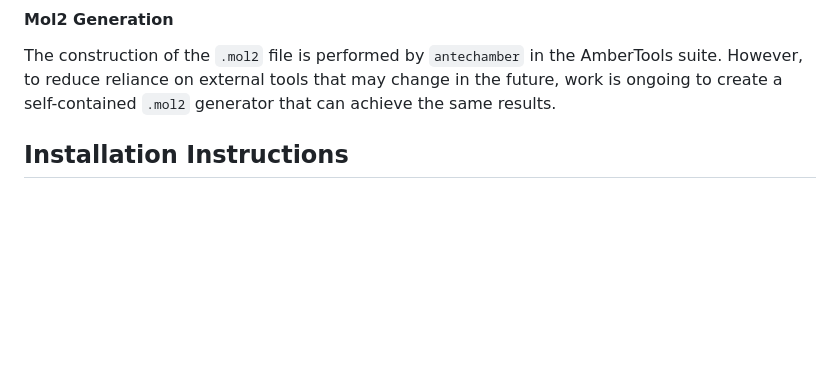
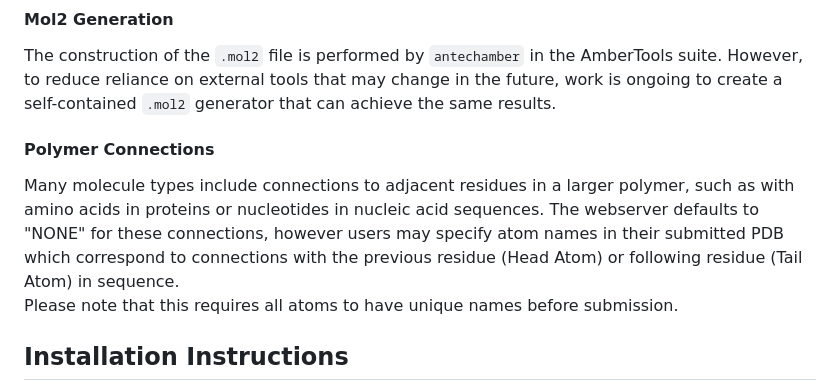
Before and after one commit to arwalkerlab/AutoParams, a Markdown page: README.md, the part around the change. Rendered like a GitHub page; blank space fills up the shorter version.

```diff
--- a/README.md
+++ b/README.md
@@ -23,6 +23,11 @@ The calculation of RESP charges in the current implementation uses [PsiRESP]<htt
 
 #### Mol2 Generation
 The construction of the `.mol2` file is performed by `antechamber` in the AmberTools suite.  However, to reduce reliance on external tools that may change in the future, work is ongoing to create a self-contained `.mol2` generator that can achieve the same results.
+
+#### Polymer Connections
+Many molecule types include connections to adjacent residues in a larger polymer, such as with amino acids in proteins or nucleotides in nucleic acid sequences.
+The webserver defaults to "NONE" for these connections, however users may specify atom names in their submitted PDB which correspond to connections with the previous residue (Head Atom) or following residue (Tail Atom) in sequence.
+Please note that this requires all atoms to have unique names before submission.
 
 ## Installation Instructions
 After downloading this repository to your location of choice, ensure all python packages listed in the `environment.yml` file are installed.
```
